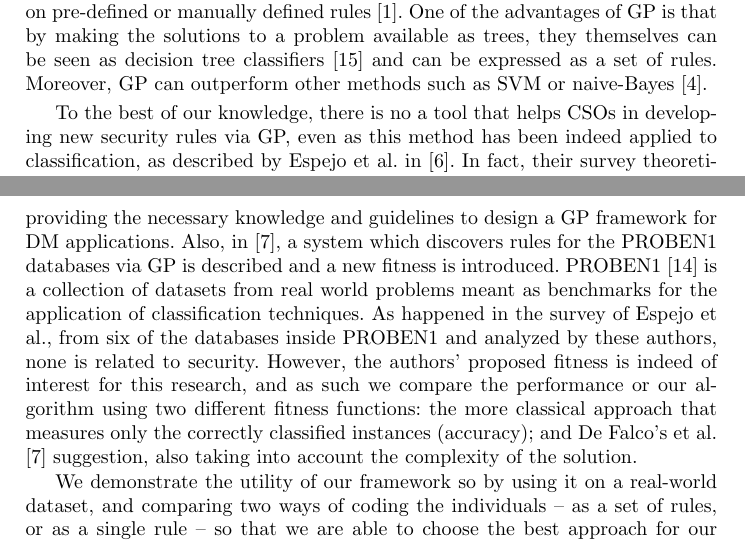
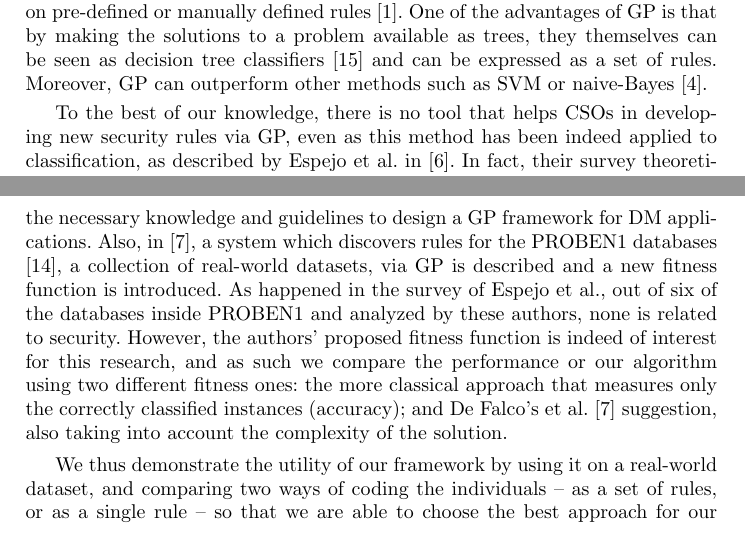
Before and after one commit to geneura-papers/2016-PPSN, a LaTeX thesis (GPrules/GPrules.tex): two parts of pages 2 and 3 of 16, joined at a grey line, cut so that both start at the same text. Compiled offline with pdfLaTeX.

Commit message:
Some fixes and rearrangements

```diff
--- a/GPrules/GPrules.tex
+++ b/GPrules/GPrules.tex
@@ -134,7 +134,7 @@ available as trees, they themselves can be seen as decision
 tree classifiers \cite{safavian1990survey} and can be expressed as a
 set of rules. Moreover, GP can outperform other methods such as SVM or naive-Bayes \cite{Castellanos19Medical}.
 
-To the best of our knowledge, there is no a tool that helps CSOs in
+To the best of our knowledge, there is no tool that helps CSOs in
 developing new security rules via GP, even as this method has been
 indeed applied to classification, as described by Espejo et al. in
 \cite{espejo2010survey}. In fact, their survey theoretically supports our
@@ -168,21 +168,19 @@ purposes. Furthermore, Alex A. Freitas deeply studied the application
 of GP to Data Mining (DM) in \cite{freitas2002data}, providing the
 necessary knowledge and guidelines to design a GP framework for DM
 applications. Also, in \cite{DeFalco2002257}, a system which discovers
-rules for the PROBEN1 databases via GP is described and a new fitness
-is introduced. PROBEN1 \cite{prechelt1994proben} is a collection of
-datasets from real world problems meant as benchmarks for the
-application of classification techniques. As happened in the survey of
-Espejo et al., from six of the databases inside PROBEN1 and analyzed
-by these authors, none is related to security. However, the authors'
-proposed fitness is indeed of interest for this research, and as such
-we compare the performance or our algorithm using two different
-fitness functions: the more classical approach that measures only the
+rules for the PROBEN1 databases \cite{prechelt1994proben}, a
+collection of real-world datasets, via GP is described and a new
+fitness function is introduced. As happened in the survey of Espejo et
+al., out of six of the databases inside PROBEN1 and analyzed by these
+authors, none is related to security. However, the authors' proposed
+fitness function is indeed of interest for this research, and as such we
+compare the performance or our algorithm using two different fitness
+ones: the more classical approach that measures only the
 correctly classified instances (accuracy); and De Falco's et
 al. \cite{DeFalco2002257} suggestion, also taking into account the
 complexity of the solution.
 
-
-We demonstrate the utility of our framework so by using it on a
+We thus demonstrate the utility of our framework by using it on a
 real-world dataset, and comparing two
 ways of coding the individuals -- as a set of rules, or as a single
 rule -- so that we are able to choose the best approach for our
```
Also changed, not shown: GPrules/GPrules.tex (45 more changed lines).
